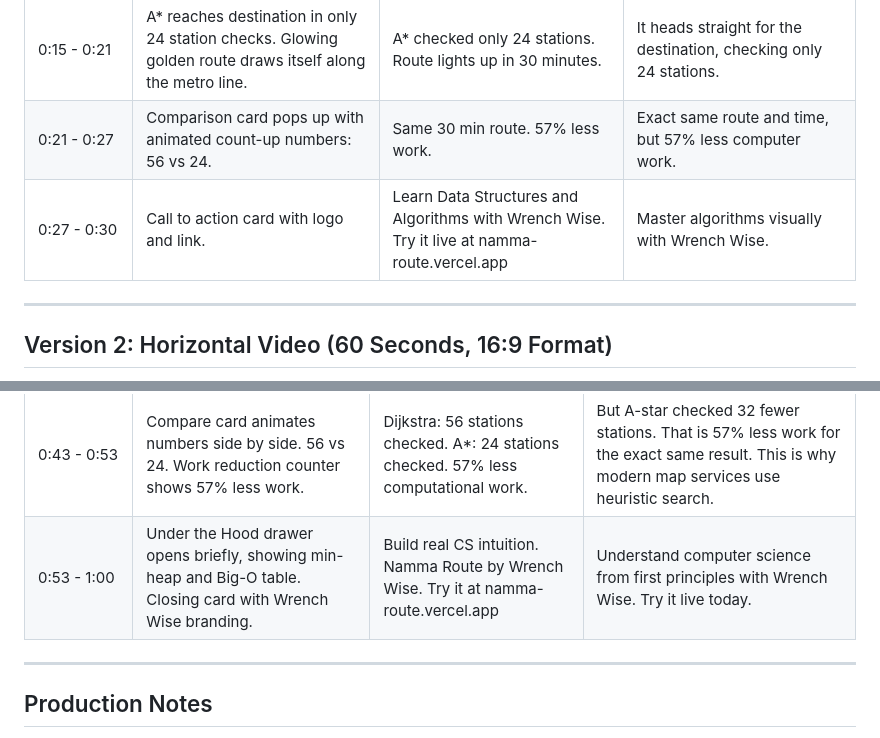
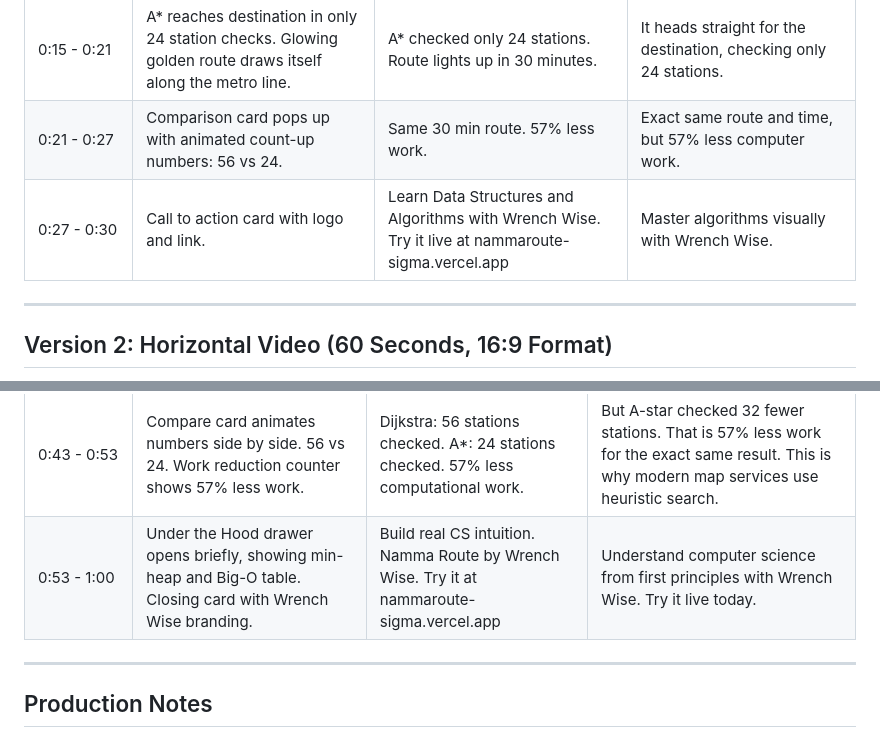
Before and after one commit to Pradeep-B28/Namma_Route, a Markdown page: REEL_SCRIPT.md, 2 parts joined by grey strips. Drawn GitHub-style.

```diff
--- a/REEL_SCRIPT.md
+++ b/REEL_SCRIPT.md
@@ -19,7 +19,7 @@ No emojis. No em dashes.
 | 0:13 - 0:15 | Map clears. A* starts. Amber ripples target directly north toward the goal. | A* Algorithm: Uses straight-line distance to guide search. | Now watch A-star. It uses a sense of direction. |
 | 0:15 - 0:21 | A* reaches destination in only 24 station checks. Glowing golden route draws itself along the metro line. | A* checked only 24 stations. Route lights up in 30 minutes. | It heads straight for the destination, checking only 24 stations. |
 | 0:21 - 0:27 | Comparison card pops up with animated count-up numbers: 56 vs 24. | Same 30 min route. 57% less work. | Exact same route and time, but 57% less computer work. |
-| 0:27 - 0:30 | Call to action card with logo and link. | Learn Data Structures and Algorithms with Wrench Wise. Try it live at namma-route.vercel.app | Master algorithms visually with Wrench Wise. |
+| 0:27 - 0:30 | Call to action card with logo and link. | Learn Data Structures and Algorithms with Wrench Wise. Try it live at nammaroute-sigma.vercel.app | Master algorithms visually with Wrench Wise. |
 
 ---
 
@@ -37,7 +37,7 @@ No emojis. No em dashes.
 | 0:23 - 0:35 | A* search runs. Focused golden ripples head directly north along the Blue Line corridor. Counter stops at 24. | A* algorithm: Guided by straight-line distance estimate. Checked only 24 stations. | This is A-star. At every station, it estimates straight-line distance to the goal. It refuses to explore backward stations, checking only 24 stations. |
 | 0:35 - 0:43 | Golden glowing route draws itself smoothly along the line from start to end with white core stroke. | Optimal route found: 30 minutes, 15 stops. | Both algorithms find the exact same 30-minute fastest route. |
 | 0:43 - 0:53 | Compare card animates numbers side by side. 56 vs 24. Work reduction counter shows 57% less work. | Dijkstra: 56 stations checked. A*: 24 stations checked. 57% less computational work. | But A-star checked 32 fewer stations. That is 57% less work for the exact same result. This is why modern map services use heuristic search. |
-| 0:53 - 1:00 | Under the Hood drawer opens briefly, showing min-heap and Big-O table. Closing card with Wrench Wise branding. | Build real CS intuition. Namma Route by Wrench Wise. Try it at namma-route.vercel.app | Understand computer science from first principles with Wrench Wise. Try it live today. |
+| 0:53 - 1:00 | Under the Hood drawer opens briefly, showing min-heap and Big-O table. Closing card with Wrench Wise branding. | Build real CS intuition. Namma Route by Wrench Wise. Try it at nammaroute-sigma.vercel.app | Understand computer science from first principles with Wrench Wise. Try it live today. |
 
 ---
 
```
Also changed, not shown: README.md (+1 -1 lines).
